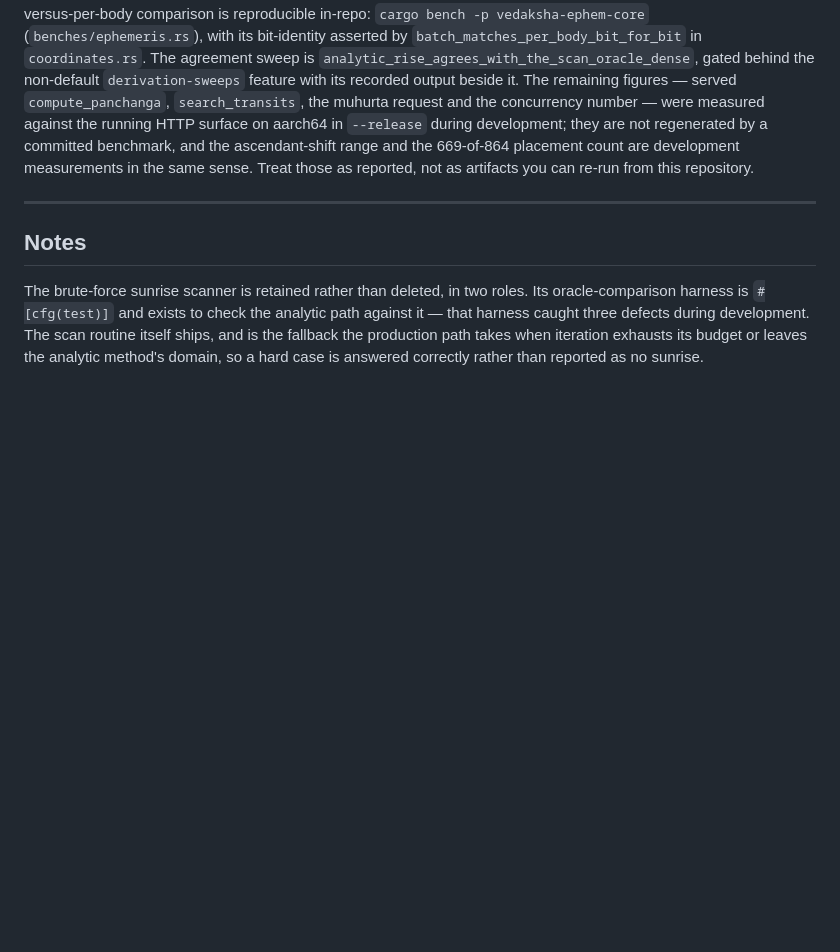
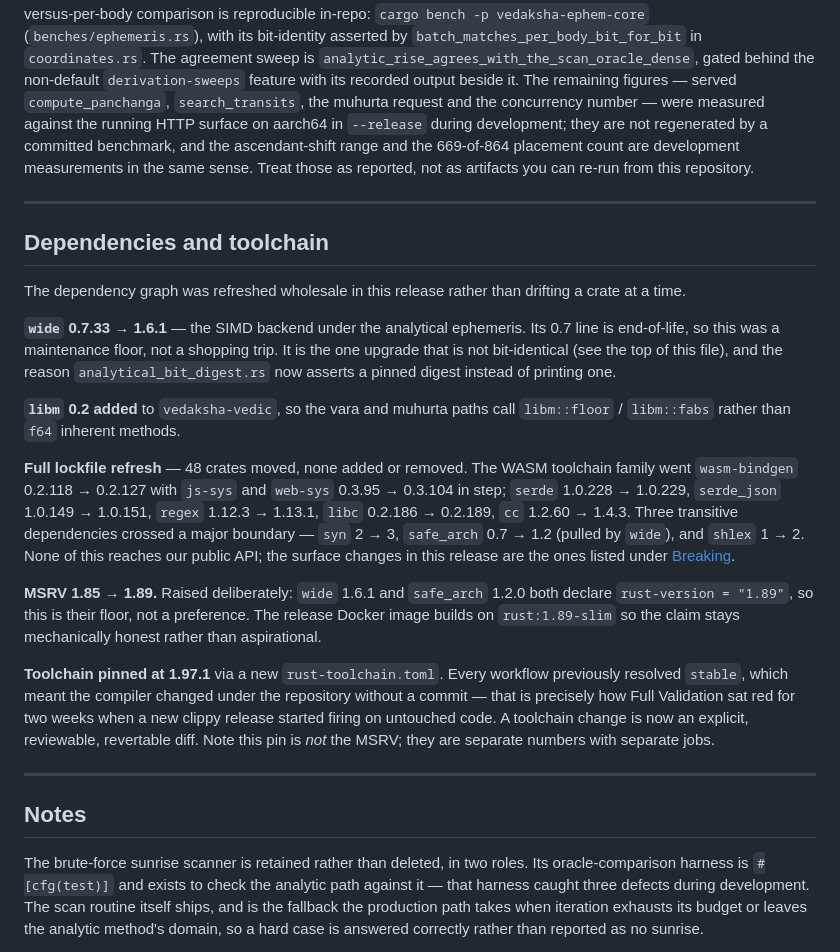
Before and after one commit to arthiqlabs/vedaksha, a Markdown page: CHANGELOG-v5.0.0.md, the part around one of its changes. GitHub-like rendering; blank space fills up the shorter version.

```diff
--- a/CHANGELOG-v5.0.0.md
+++ b/CHANGELOG-v5.0.0.md
@@ -166,6 +199,40 @@ same sense. Treat those as reported, not as artifacts you can re-run from this r
 
 ---
 
+## Dependencies and toolchain
+
+The dependency graph was refreshed wholesale in this release rather than drifting a crate at
+a time.
+
+**`wide` 0.7.33 → 1.6.1** — the SIMD backend under the analytical ephemeris. Its 0.7 line is
+end-of-life, so this was a maintenance floor, not a shopping trip. It is the one upgrade that
+is not bit-identical (see the top of this file), and the reason `analytical_bit_digest.rs`
+now asserts a pinned digest instead of printing one.
+
+**`libm` 0.2 added** to `vedaksha-vedic`, so the vara and muhurta paths call `libm::floor` /
+`libm::fabs` rather than `f64` inherent methods.
+
+**Full lockfile refresh** — 48 crates moved, none added or removed. The WASM toolchain family
+went `wasm-bindgen` 0.2.118 → 0.2.127 with `js-sys` and `web-sys` 0.3.95 → 0.3.104 in step;
+`serde` 1.0.228 → 1.0.229, `serde_json` 1.0.149 → 1.0.151, `regex` 1.12.3 → 1.13.1, `libc`
+0.2.186 → 0.2.189, `cc` 1.2.60 → 1.4.3. Three transitive dependencies crossed a major
+boundary — `syn` 2 → 3, `safe_arch` 0.7 → 1.2 (pulled by `wide`), and `shlex` 1 → 2. None of
+this reaches our public API; the surface changes in this release are the ones listed under
+[Breaking](#breaking).
+
+**MSRV 1.85 → 1.89.** Raised deliberately: `wide` 1.6.1 and `safe_arch` 1.2.0 both declare
+`rust-version = "1.89"`, so this is their floor, not a preference. The release Docker
+image builds on `rust:1.89-slim` so the claim stays mechanically honest rather than
+aspirational.
+
+**Toolchain pinned at 1.97.1** via a new `rust-toolchain.toml`. Every workflow previously
+resolved `stable`, which meant the compiler changed under the repository without a commit —
+that is precisely how Full Validation sat red for two weeks when a new clippy release started
+firing on untouched code. A toolchain change is now an explicit, reviewable, revertable diff.
+Note this pin is *not* the MSRV; they are separate numbers with separate jobs.
+
+---
+
 ## Notes
 
 The brute-force sunrise scanner is retained rather than deleted, in two roles. Its
```
Also changed, not shown: other parts of CHANGELOG-v5.0.0.md (+33 -0 lines).
